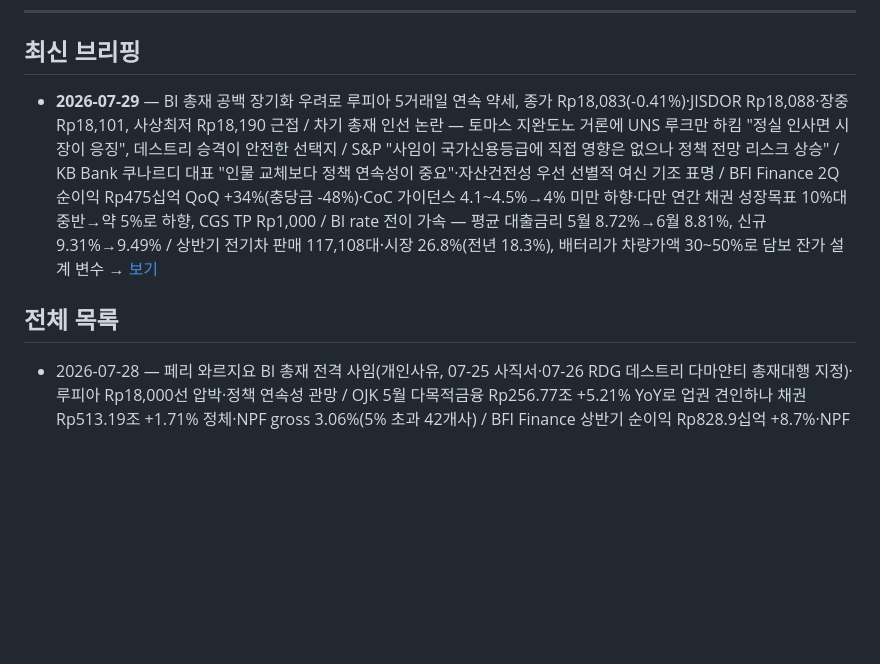
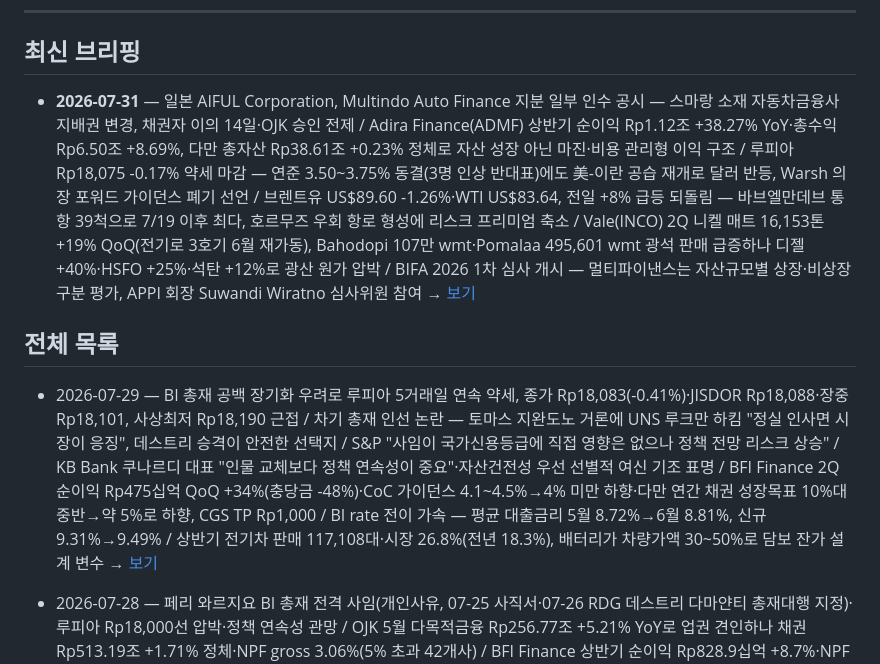
Before and after one commit to soonhokwonjb-del/indo-briefings, a Markdown page: README.md, the part around the change. GitHub-like rendering; blank space fills up the shorter version.

Commit message:
readme: latest 2026-07-31

```diff
--- a/README.md
+++ b/README.md
@@ -8,9 +8,10 @@
 
 ## 최신 브리핑
 
-- **2026-07-29** — BI 총재 공백 장기화 우려로 루피아 5거래일 연속 약세, 종가 Rp18,083(-0.41%)·JISDOR Rp18,088·장중 Rp18,101, 사상최저 Rp18,190 근접 / 차기 총재 인선 논란 — 토마스 지완도노 거론에 UNS 루크만 하킴 "정실 인사면 시장이 응징", 데스트리 승격이 안전한 선택지 / S&P "사임이 국가신용등급에 직접 영향은 없으나 정책 전망 리스크 상승" / KB Bank 쿠나르디 대표 "인물 교체보다 정책 연속성이 중요"·자산건전성 우선 선별적 여신 기조 표명 / BFI Finance 2Q 순이익 Rp475십억 QoQ +34%(충당금 -48%)·CoC 가이던스 4.1~4.5%→4% 미만 하향·다만 연간 채권 성장목표 10%대 중반→약 5%로 하향, CGS TP Rp1,000 / BI rate 전이 가속 — 평균 대출금리 5월 8.72%→6월 8.81%, 신규 9.31%→9.49% / 상반기 전기차 판매 117,108대·시장 26.8%(전년 18.3%), 배터리가 차량가액 30~50%로 담보 잔가 설계 변수 → [보기](./2026-07-29.md)
+- **2026-07-31** — 일본 AIFUL Corporation, Multindo Auto Finance 지분 일부 인수 공시 — 스마랑 소재 자동차금융사 지배권 변경, 채권자 이의 14일·OJK 승인 전제 / Adira Finance(ADMF) 상반기 순이익 Rp1.12조 +38.27% YoY·총수익 Rp6.50조 +8.69%, 다만 총자산 Rp38.61조 +0.23% 정체로 자산 성장 아닌 마진·비용 관리형 이익 구조 / 루피아 Rp18,075 -0.17% 약세 마감 — 연준 3.50~3.75% 동결(3명 인상 반대표)에도 美-이란 공습 재개로 달러 반등, Warsh 의장 포워드 가이던스 폐기 선언 / 브렌트유 US$89.60 -1.26%·WTI US$83.64, 전일 +8% 급등 되돌림 — 바브엘만데브 통항 39척으로 7/19 이후 최다, 호르무즈 우회 항로 형성에 리스크 프리미엄 축소 / Vale(INCO) 2Q 니켈 매트 16,153톤 +19% QoQ(전기로 3호기 6월 재가동), Bahodopi 107만 wmt·Pomalaa 495,601 wmt 광석 판매 급증하나 디젤 +40%·HSFO +25%·석탄 +12%로 광산 원가 압박 / BIFA 2026 1차 심사 개시 — 멀티파이낸스는 자산규모별 상장·비상장 구분 평가, APPI 회장 Suwandi Wiratno 심사위원 참여 → [보기](./2026-07-31.md)
 
 ## 전체 목록
+- 2026-07-29 — BI 총재 공백 장기화 우려로 루피아 5거래일 연속 약세, 종가 Rp18,083(-0.41%)·JISDOR Rp18,088·장중 Rp18,101, 사상최저 Rp18,190 근접 / 차기 총재 인선 논란 — 토마스 지완도노 거론에 UNS 루크만 하킴 "정실 인사면 시장이 응징", 데스트리 승격이 안전한 선택지 / S&P "사임이 국가신용등급에 직접 영향은 없으나 정책 전망 리스크 상승" / KB Bank 쿠나르디 대표 "인물 교체보다 정책 연속성이 중요"·자산건전성 우선 선별적 여신 기조 표명 / BFI Finance 2Q 순이익 Rp475십억 QoQ +34%(충당금 -48%)·CoC 가이던스 4.1~4.5%→4% 미만 하향·다만 연간 채권 성장목표 10%대 중반→약 5%로 하향, CGS TP Rp1,000 / BI rate 전이 가속 — 평균 대출금리 5월 8.72%→6월 8.81%, 신규 9.31%→9.49% / 상반기 전기차 판매 117,108대·시장 26.8%(전년 18.3%), 배터리가 차량가액 30~50%로 담보 잔가 설계 변수 → [보기](./2026-07-29.md)
 - 2026-07-28 — 페리 와르지요 BI 총재 전격 사임(개인사유, 07-25 사직서·07-26 RDG 데스트리 다마얀티 총재대행 지정)·루피아 Rp18,000선 압박·정책 연속성 관망 / OJK 5월 다목적금융 Rp256.77조 +5.21% YoY로 업권 견인하나 채권 Rp513.19조 +1.71% 정체·NPF gross 3.06%(5% 초과 42개사) / BFI Finance 상반기 순이익 Rp828.9십억 +8.7%·NPF gross 1.55%·커버리지 2.63배, Pegadaian 순이익 Rp6.59조 +84.5%(금 판매 Rp48.23조 견인) / OJK, Kredivo·KrediFazz 추심 위반 의혹 소환 — 제3자 추심도 원청 PUJK 책임 명시 / Vale·GEM·EcoPro 3국 합작 BNSI HPAL(US$18.45억, 연 MHP 9만톤) 오토클레이브 설치, 2027년 1Q 가동 목표 → [보기](./2026-07-28.md)
 - 2026-07-27 — 페리 와르지요 BI 총재 전격 사임(07-25 자발적 사임, 07-26 RDG 데스트리 다마얀티 수석부총재 총재대행 선임, 07-27 오전 발표)·후임은 대통령→DPR fit&proper / 브렌트유 $100 돌파 후 -3.88% $96.78 급락(週 +10%)·美-이란 평화 기대, 호르무즈·홍해 리스크 지속 / 유가 급등+美 신규관세(인니 포함 10~12.5%)로 스태그플레이션 우려 재부상·루피아 Rp17,969 약세·달러지수 3주 최고 101.45 / BI 5.75% 동결은 '매파적 동결', UOB 연말 6.50% 전망 → [보기](./2026-07-27.md)
 
```
